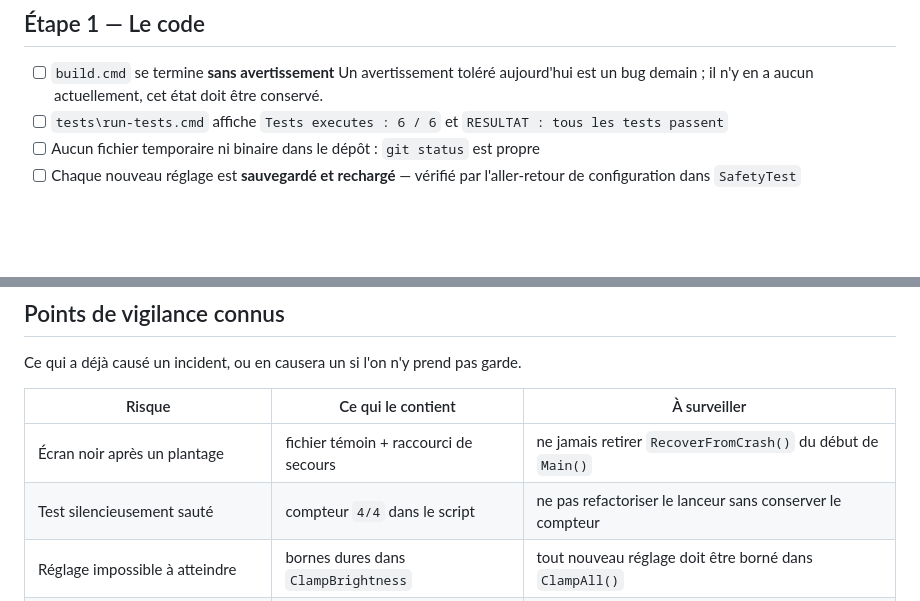
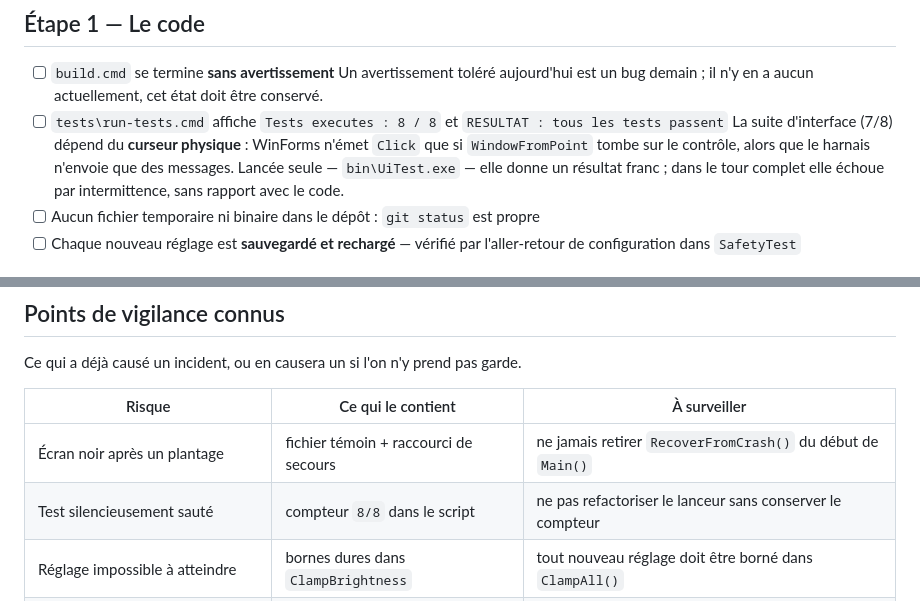
Before and after one commit to antoinebonpro/OpusScreen, a Markdown page: docs/MISE-EN-PRODUCTION.md, 2 parts joined by grey strips. GitHub-like rendering; blank space fills up the shorter version.

```diff
--- a/docs/MISE-EN-PRODUCTION.md
+++ b/docs/MISE-EN-PRODUCTION.md
@@ -10,7 +10,11 @@ au plus engageant : les premières étapes se vérifient, les dernières se déc
 - [ ] `build.cmd` se termine **sans avertissement**
       Un avertissement toléré aujourd'hui est un bug demain ; il n'y en a aucun
       actuellement, cet état doit être conservé.
-- [ ] `tests\run-tests.cmd` affiche `Tests executes : 6 / 6` et `RESULTAT : tous les tests passent`
+- [ ] `tests\run-tests.cmd` affiche `Tests executes : 8 / 8` et `RESULTAT : tous les tests passent`
+      La suite d'interface (7/8) dépend du **curseur physique** : WinForms n'émet `Click`
+      que si `WindowFromPoint` tombe sur le contrôle, alors que le harnais n'envoie que
+      des messages. Lancée seule — `bin\UiTest.exe` — elle donne un résultat franc ;
+      dans le tour complet elle échoue par intermittence, sans rapport avec le code.
 - [ ] Aucun fichier temporaire ni binaire dans le dépôt : `git status` est propre
 - [ ] Chaque nouveau réglage est **sauvegardé et rechargé** — vérifié par l'aller-retour
       de configuration dans `SafetyTest`
@@ -109,7 +113,7 @@ Ce qui a déjà causé un incident, ou en causera un si l'on n'y prend pas garde
 | Risque | Ce qui le contient | À surveiller |
 |---|---|---|
 | Écran noir après un plantage | fichier témoin + raccourci de secours | ne jamais retirer `RecoverFromCrash()` du début de `Main()` |
-| Test silencieusement sauté | compteur `4/4` dans le script | ne pas refactoriser le lanceur sans conserver le compteur |
+| Test silencieusement sauté | compteur `8/8` dans le script | ne pas refactoriser le lanceur sans conserver le compteur |
 | Réglage impossible à atteindre | bornes dures dans `ClampBrightness` | tout nouveau réglage doit être borné dans `ClampAll()` |
 | Fenêtre invisible au premier lancement | `IsFirstRun` | vérifier après toute modification du démarrage |
 | Conflit avec un autre outil de gamma | `ConflictDetector` | ajouter les nouveaux concurrents à la liste connue |
```
Also changed, not shown: CHANGELOG.md (+1 -1 lines), README.md (+11 -5 lines).
